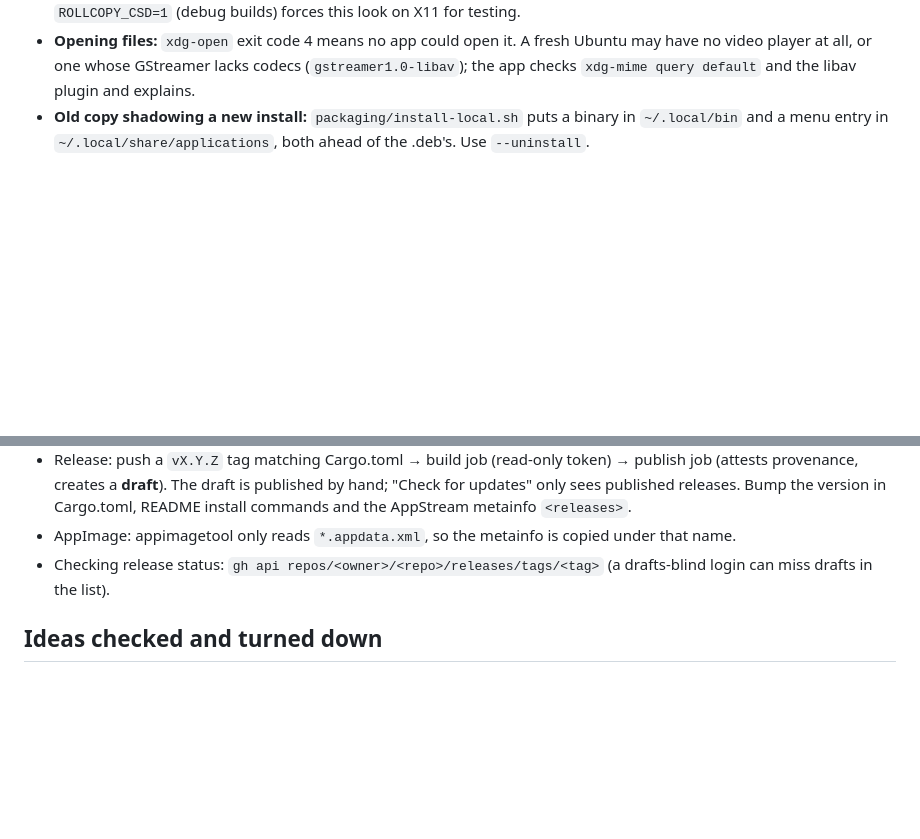
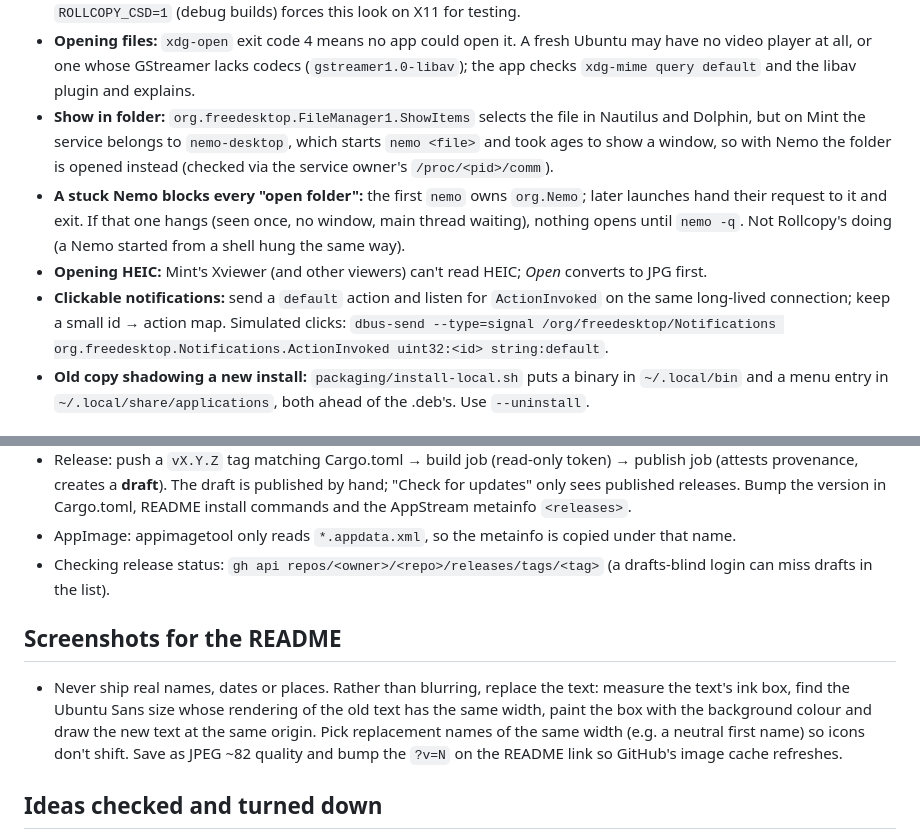
Before and after one commit to ankurk91/rollcopy-desktop-app, a Markdown page: docs/NOTES.md, 2 parts joined by grey strips. Drawn GitHub-style; blank space fills up the shorter version.

```diff
--- a/docs/NOTES.md
+++ b/docs/NOTES.md
@@ -99,6 +99,17 @@ it like this" details. Keep both up to date. No personal data here (see [AGENTS.
 - **Opening files:** `xdg-open` exit code 4 means no app could open it. A fresh Ubuntu may have no video
   player at all, or one whose GStreamer lacks codecs (`gstreamer1.0-libav`); the app checks
   `xdg-mime query default` and the libav plugin and explains.
+- **Show in folder:** `org.freedesktop.FileManager1.ShowItems` selects the file in Nautilus and
+  Dolphin, but on Mint the service belongs to `nemo-desktop`, which starts `nemo <file>` and took ages
+  to show a window, so with Nemo the folder is opened instead (checked via the service owner's
+  `/proc/<pid>/comm`).
+- **A stuck Nemo blocks every "open folder":** the first `nemo` owns `org.Nemo`; later launches hand
+  their request to it and exit. If that one hangs (seen once, no window, main thread waiting), nothing
+  opens until `nemo -q`. Not Rollcopy's doing (a Nemo started from a shell hung the same way).
+- **Opening HEIC:** Mint's Xviewer (and other viewers) can't read HEIC; *Open* converts to JPG first.
+- **Clickable notifications:** send a `default` action and listen for `ActionInvoked` on the same
+  long-lived connection; keep a small id → action map. Simulated clicks:
+  `dbus-send --type=signal /org/freedesktop/Notifications org.freedesktop.Notifications.ActionInvoked uint32:<id> string:default`.
 - **Old copy shadowing a new install:** `packaging/install-local.sh` puts a binary in `~/.local/bin` and a
   menu entry in `~/.local/share/applications`, both ahead of the .deb's. Use `--uninstall`.
 
@@ -139,6 +150,14 @@ it like this" details. Keep both up to date. No personal data here (see [AGENTS.
 - Checking release status: `gh api repos/<owner>/<repo>/releases/tags/<tag>` (a drafts-blind login can
   miss drafts in the list).
 
+## Screenshots for the README
+
+- Never ship real names, dates or places. Rather than blurring, replace the text: measure the
+  text's ink box, find the Ubuntu Sans size whose rendering of the old text has the same width, paint
+  the box with the background colour and draw the new text at the same origin. Pick replacement
+  names of the same width (e.g. a neutral first name) so icons don't shift. Save as JPEG ~82 quality
+  and bump the `?v=N` on the README link so GitHub's image cache refreshes.
+
 ## Ideas checked and turned down
 
 - **Music:** stored under `iTunes_Control/Music/Fxx/` with scrambled names, metadata in a separate media
```
Also changed, not shown: README.md (+26 -12 lines), docs/PLAN.md (+12 -0 lines), .github/screenshot.jpg, 1 other file.
